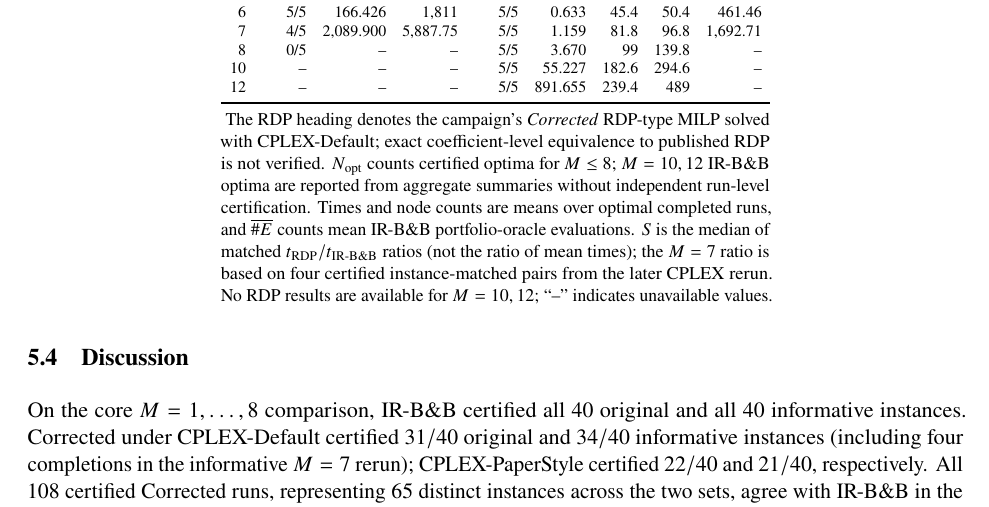
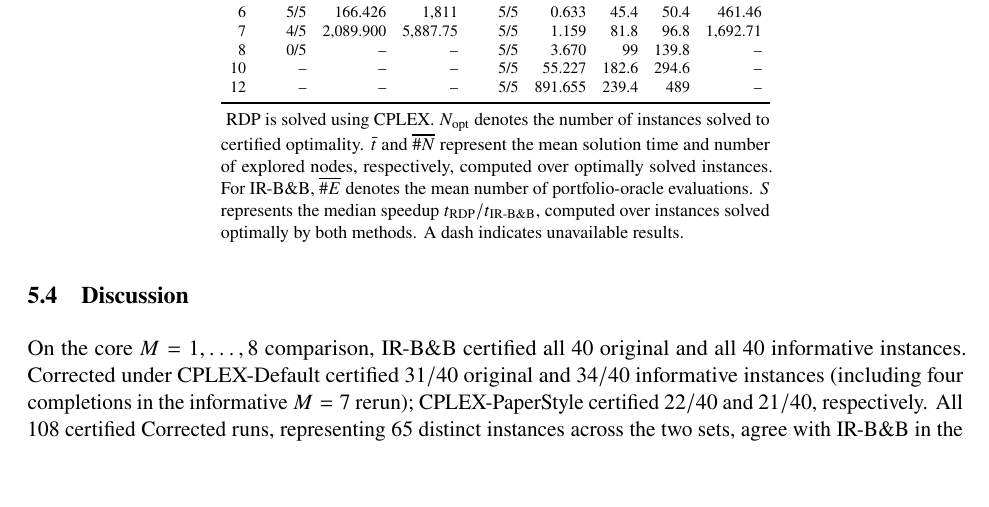
Before and after one commit to FrancoQuezada/Decision-Porgramming-, a LaTeX paper (paper/main.tex): part of page 13 of 14, cut so that both start at the same text, the shorter picture padded with empty space. Compiled offline with pdfLaTeX.

Commit message:
Simplify Table 3 notes to RDP and IR-B&B column definitions

```diff
--- a/paper/main.tex
+++ b/paper/main.tex
@@ -763,7 +763,7 @@ $M$ & $N_{\rm opt}/5$ & $\bar t$ (s) & $\overline{\#N}$
 \bottomrule
 \end{tabular}}
 \begin{tablenotes}[flushleft]\footnotesize
-\item The RDP heading denotes the campaign's \emph{Corrected} RDP-type MILP solved with CPLEX-Default; exact coefficient-level equivalence to published RDP is not verified. $N_{\rm opt}$ counts certified optima for $M\leq8$; $M=10,12$ IR-B\&B optima are reported from aggregate summaries without independent run-level certification. Times and node counts are means over optimal completed runs, and $\overline{\#E}$ counts mean IR-B\&B portfolio-oracle evaluations. $S$ is the median of matched $t_{\rm RDP}/t_{\rm IR\text{-}B\&B}$ ratios (not the ratio of mean times); the $M=7$ ratio is based on four certified instance-matched pairs from the later CPLEX rerun. No RDP results are available for $M=10,12$; ``--'' indicates unavailable values.
+\item RDP is solved using CPLEX. $N_{\rm opt}$ denotes the number of instances solved to certified optimality. $\bar t$ and $\overline{\#N}$ represent the mean solution time and number of explored nodes, respectively, computed over optimally solved instances. For IR-B\&B, $\overline{\#E}$ denotes the mean number of portfolio-oracle evaluations. $S$ represents the median speedup $t_{\rm RDP}/t_{\rm IR\text{-}B\&B}$, computed over instances solved optimally by both methods. A dash indicates unavailable results.
 \end{tablenotes}
 \end{threeparttable}
 \end{table}
```
